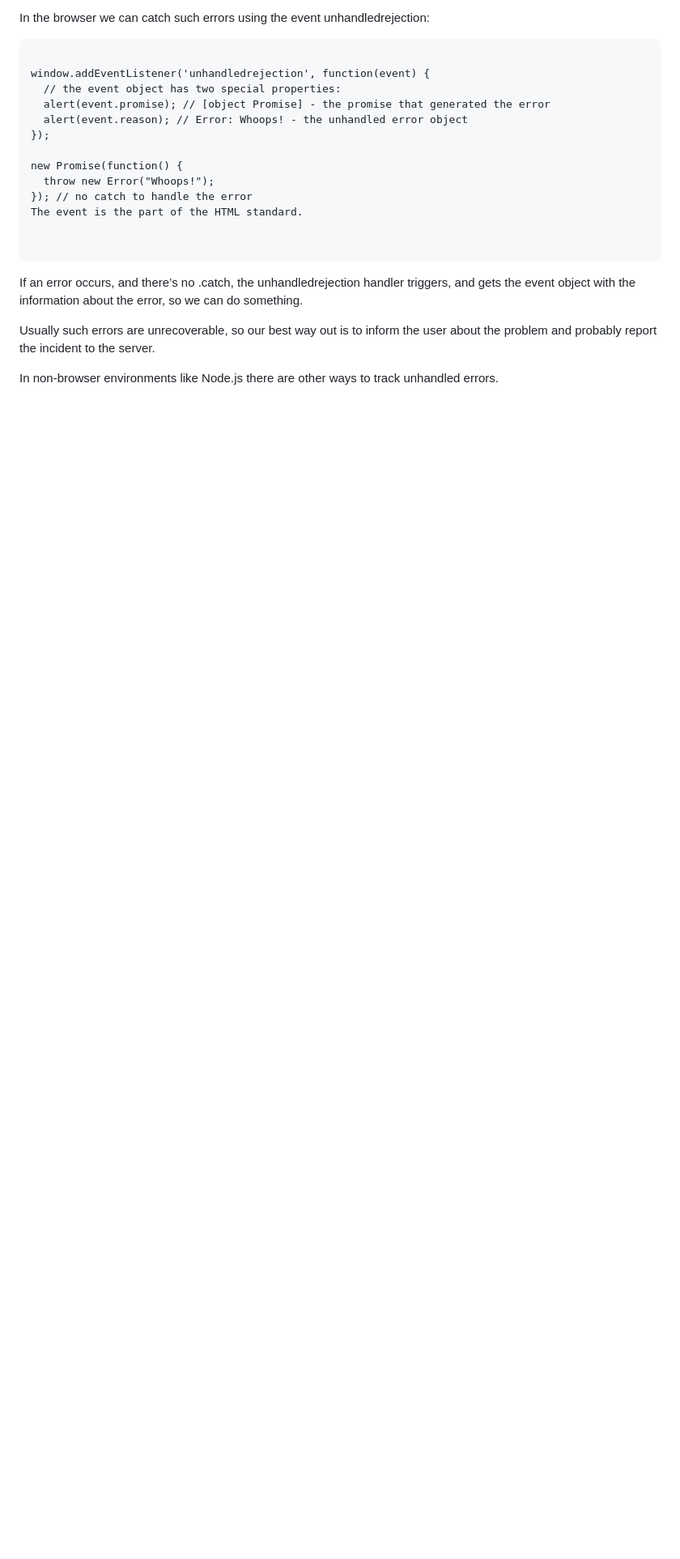
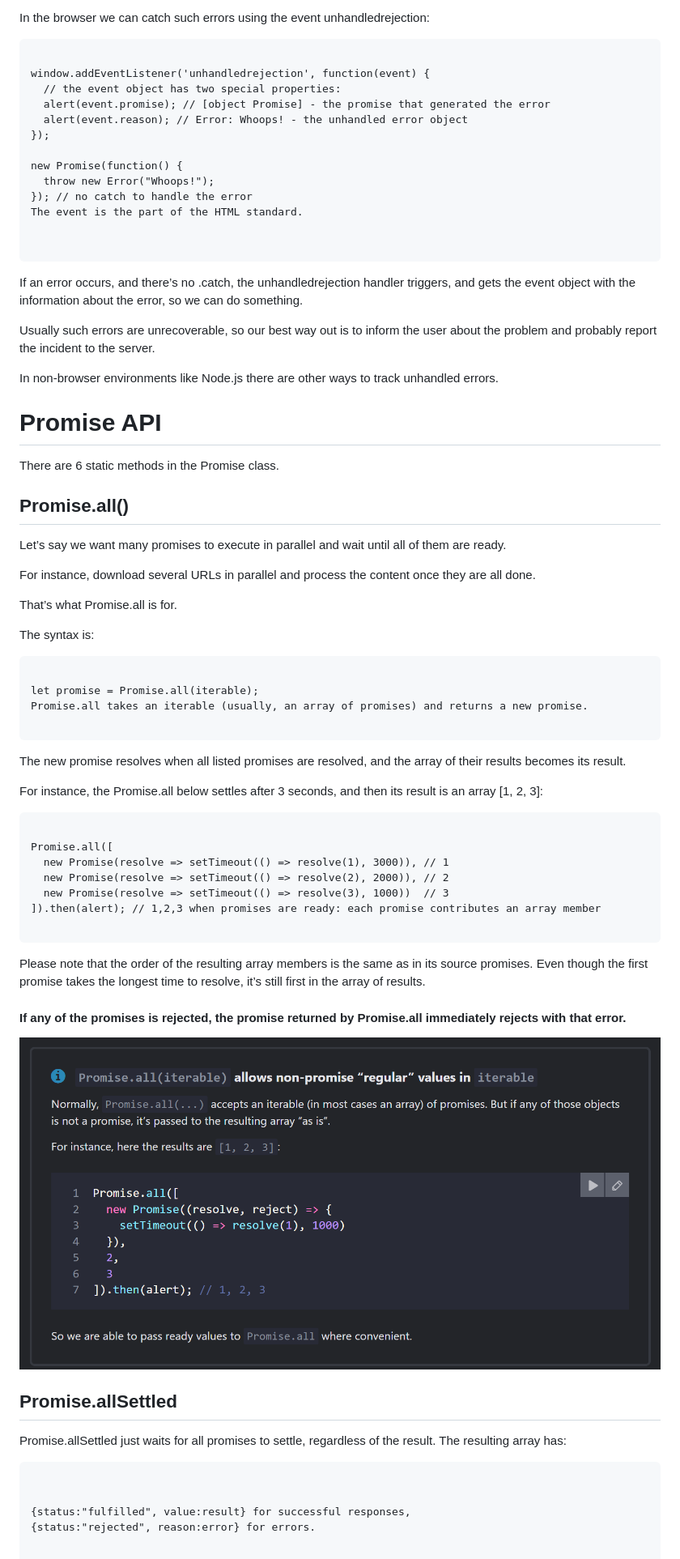
Before and after one commit to soft-rahul/Backend-Repo, a Markdown page: Notes/EssentialJsForNode/AsyncJs.md, the part around the change. Shown: that part at 81% size. GitHub-like rendering; pictures changed too: Notes/Images/Screenshot (546).png (added); blank space fills up the shorter version.

Commit message:
Notes Updated

```diff
--- a/Notes/EssentialJsForNode/AsyncJs.md
+++ b/Notes/EssentialJsForNode/AsyncJs.md
@@ -356,3 +356,50 @@ If an error occurs, and there’s no .catch, the unhandledrejection handler trig
 Usually such errors are unrecoverable, so our best way out is to inform the user about the problem and probably report the incident to the server.
 
 In non-browser environments like Node.js there are other ways to track unhandled errors.
+
+
+# Promise API
+
+There are 6 static methods in the Promise class.
+
+## Promise.all()
+
+Let’s say we want many promises to execute in parallel and wait until all of them are ready.
+
+For instance, download several URLs in parallel and process the content once they are all done.
+
+That’s what Promise.all is for.
+
+The syntax is:
+<pre> <code>
+let promise = Promise.all(iterable);
+Promise.all takes an iterable (usually, an array of promises) and returns a new promise.
+</code> </pre>
+The new promise resolves when all listed promises are resolved, and the array of their results becomes its result.
+
+For instance, the Promise.all below settles after 3 seconds, and then its result is an array [1, 2, 3]:
+
+<pre> <code>
+Promise.all([
+  new Promise(resolve => setTimeout(() => resolve(1), 3000)), // 1
+  new Promise(resolve => setTimeout(() => resolve(2), 2000)), // 2
+  new Promise(resolve => setTimeout(() => resolve(3), 1000))  // 3
+]).then(alert); // 1,2,3 when promises are ready: each promise contributes an array member
+</code> </pre>
+Please note that the order of the resulting array members is the same as in its source promises. Even though the first promise takes the longest time to resolve, it’s still first in the array of results.
+
+#### If any of the promises is rejected, the promise returned by Promise.all immediately rejects with that error.
+
+![](../Images/Screenshot%20(546).png)
+
+
+## Promise.allSettled
+
+Promise.allSettled just waits for all promises to settle, regardless of the result. The resulting array has:
+<pre>
+<code>
+{status:"fulfilled", value:result} for successful responses,
+{status:"rejected", reason:error} for errors.
+
+</code>
+</pre>
```
Also changed, not shown: 1 other file.
